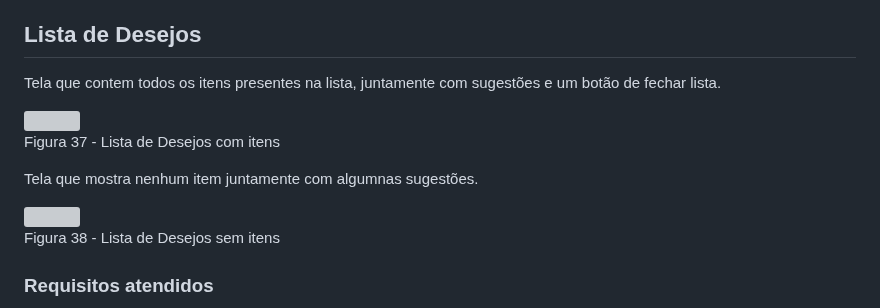
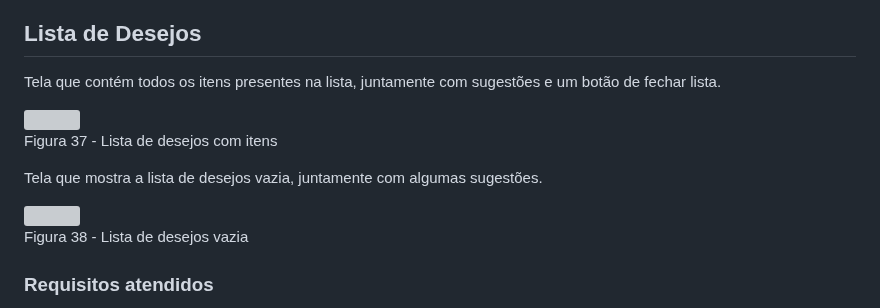
Before and after one commit to ICEI-PUC-Minas-PMV-ADS/pmv-ads-2023-1-e1-proj-web-t2-grupo-2-paiva-moto-pecas, a Markdown page: docs/07-Programação de Funcionalidades.md, the part around the change. Rendered like a GitHub page; grey boxes are pictures that could not be loaded.

Commit message:
Atualização doc 07 - lista de desejos

```diff
--- a/docs/07-Programação de Funcionalidades.md
+++ b/docs/07-Programação de Funcionalidades.md
@@ -258,17 +258,17 @@ Figura 36 - Tela Formulário
 
 ## Lista de Desejos
 
-Tela que contem todos os itens presentes na lista, juntamente com sugestões e um botão de fechar lista.
+Tela que contém todos os itens presentes na lista, juntamente com sugestões e um botão de fechar lista.
 
 <img width="500px" src="https://github.com/ICEI-PUC-Minas-PMV-ADS/pmv-ads-2023-1-e1-proj-web-t2-grupo-2-paiva-moto-pecas/blob/main/docs/img/aplicacao-lista-de-desejo.jpg" />
 
-Figura 37 - Lista de Desejos com itens
+Figura 37 - Lista de desejos com itens
 
-Tela que mostra nenhum item juntamente com algumnas sugestões.
+Tela que mostra a lista de desejos vazia, juntamente com algumas sugestões.
 
 <img width="500px" src="https://github.com/ICEI-PUC-Minas-PMV-ADS/pmv-ads-2023-1-e1-proj-web-t2-grupo-2-paiva-moto-pecas/blob/main/docs/img/aplicacao-lista-de-desejo-vazia.jpg">
 
-Figura 38 - Lista de Desejos sem itens
+Figura 38 - Lista de desejos vazia
 
 ### Requisitos atendidos
 
```
